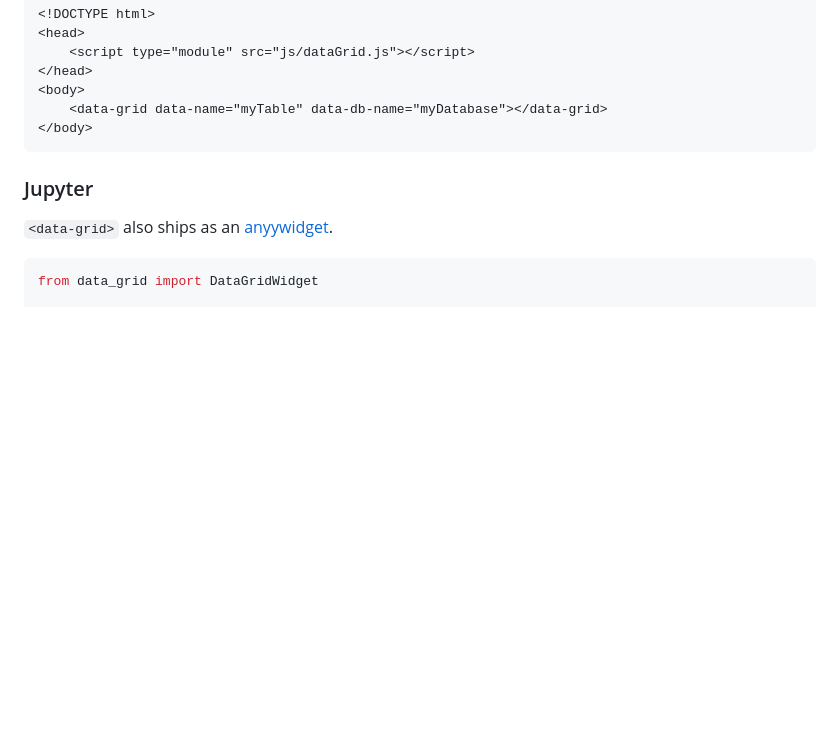
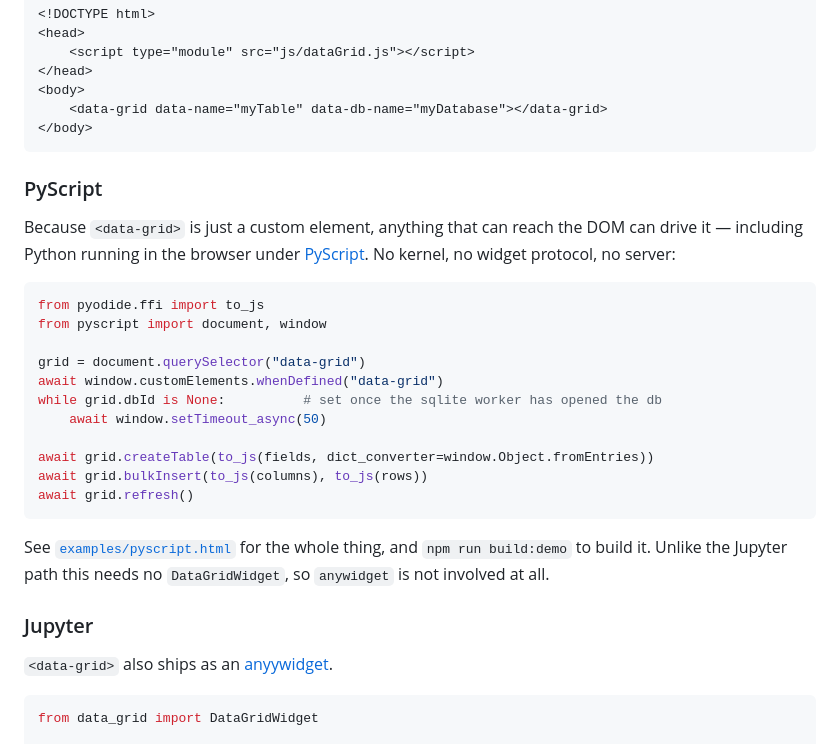
Before and after one commit to jburgy/data-grid, a Markdown page: README.md, the part around one of its changes. GitHub-like rendering; blank space fills up the shorter version.

````diff
--- a/README.md
+++ b/README.md
@@ -42,6 +60,27 @@ The module registers several custom elements (5 to be precise) but only
     <data-grid data-name="myTable" data-db-name="myDatabase"></data-grid>
 </body>
 ```
+
+### PyScript
+Because ```<data-grid>``` is just a custom element, anything that can reach the
+DOM can drive it &mdash; including Python running in the browser under
+[PyScript](https://pyscript.net/). No kernel, no widget protocol, no server:
+```python
+from pyodide.ffi import to_js
+from pyscript import document, window
+
+grid = document.querySelector("data-grid")
+await window.customElements.whenDefined("data-grid")
+while grid.dbId is None:          # set once the sqlite worker has opened the db
+    await window.setTimeout_async(50)
+
+await grid.createTable(to_js(fields, dict_converter=window.Object.fromEntries))
+await grid.bulkInsert(to_js(columns), to_js(rows))
+await grid.refresh()
+```
+See [`examples/pyscript.html`](examples/pyscript.html) for the whole thing, and
+`npm run build:demo` to build it. Unlike the Jupyter path this needs no
+`DataGridWidget`, so `anywidget` is not involved at all.
 
 ### Jupyter
 ```<data-grid>``` also ships as an [anyywidget](https://anywidget.dev/).
````
Also changed, not shown: other parts of README.md (+23 -5 lines), examples/pyscript-demo.png (added), 9 other files.
